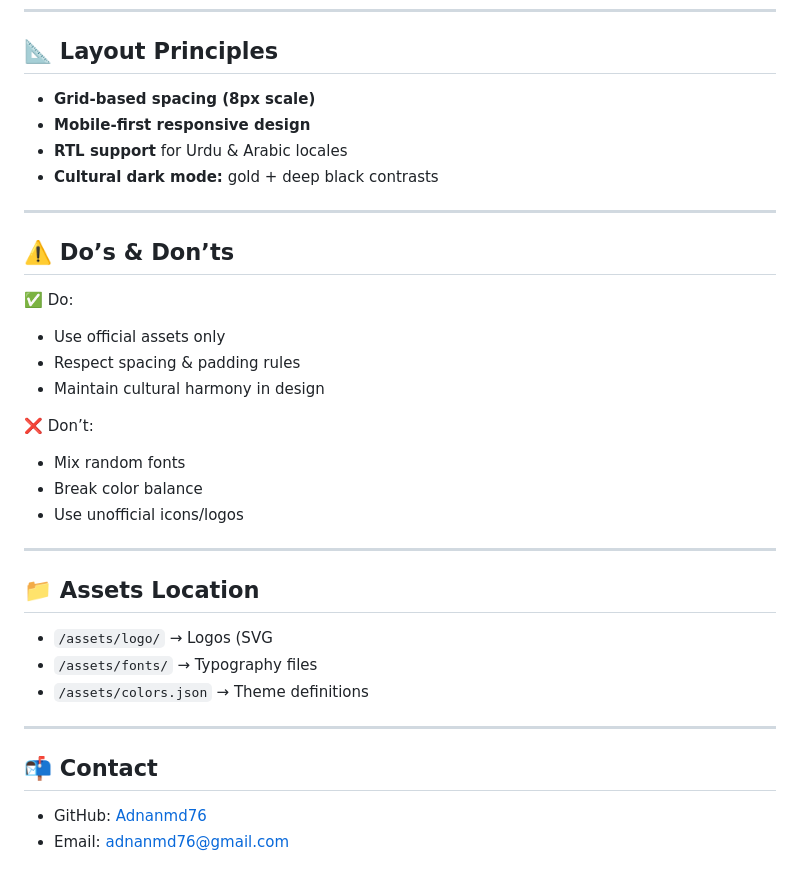
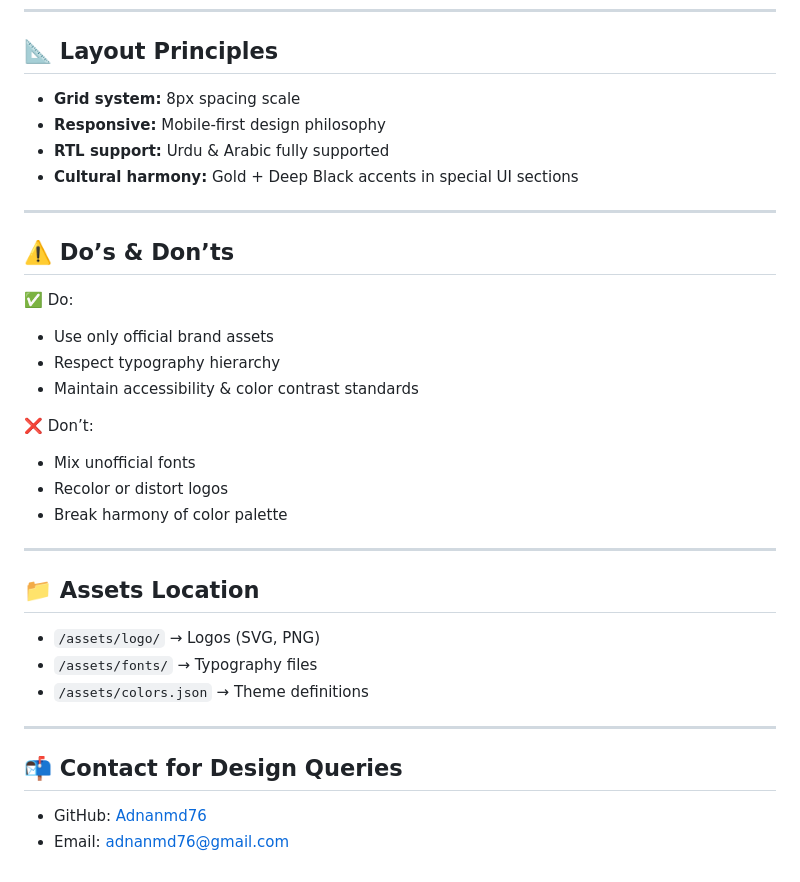
Before and after one commit to Adnanmd76/wallet-ui, a Markdown page: docs/branding-guide.md, the part around the change printed below. Rendered like a GitHub page.

```diff
--- a/docs/branding-guide.md
+++ b/docs/branding-guide.md
@@ -69,33 +70,33 @@ Inspired by **calligraphy, geometry, and cultural motifs**, the design reflects:
 ---
 
 ## 📐 Layout Principles
-- **Grid-based spacing (8px scale)**
-- **Mobile-first responsive design**
-- **RTL support** for Urdu & Arabic locales
-- **Cultural dark mode:** gold + deep black contrasts
+- **Grid system:** 8px spacing scale
+- **Responsive:** Mobile-first design philosophy
+- **RTL support:** Urdu & Arabic fully supported
+- **Cultural harmony:** Gold + Deep Black accents in special UI sections
 
 ---
 
 ## ⚠️ Do’s & Don’ts
 ✅ Do:
-- Use official assets only
-- Respect spacing & padding rules
-- Maintain cultural harmony in design
+- Use only official brand assets
+- Respect typography hierarchy
+- Maintain accessibility & color contrast standards
 
 ❌ Don’t:
-- Mix random fonts
-- Break color balance
-- Use unofficial icons/logos
+- Mix unofficial fonts
+- Recolor or distort logos
+- Break harmony of color palette
 
 ---
 
 ## 📁 Assets Location
-- `/assets/logo/` → Logos (SVG
+- `/assets/logo/` → Logos (SVG, PNG)
 - `/assets/fonts/` → Typography files
 - `/assets/colors.json` → Theme definitions
 
 ---
 
-## 📬 Contact
+## 📬 Contact for Design Queries
 - GitHub: [Adnanmd76](https://github.com/Adnanmd76)
 - Email: adnanmd76@gmail.com
```
Also changed, not shown: other parts of docs/branding-guide.md (+35 -34 lines).
